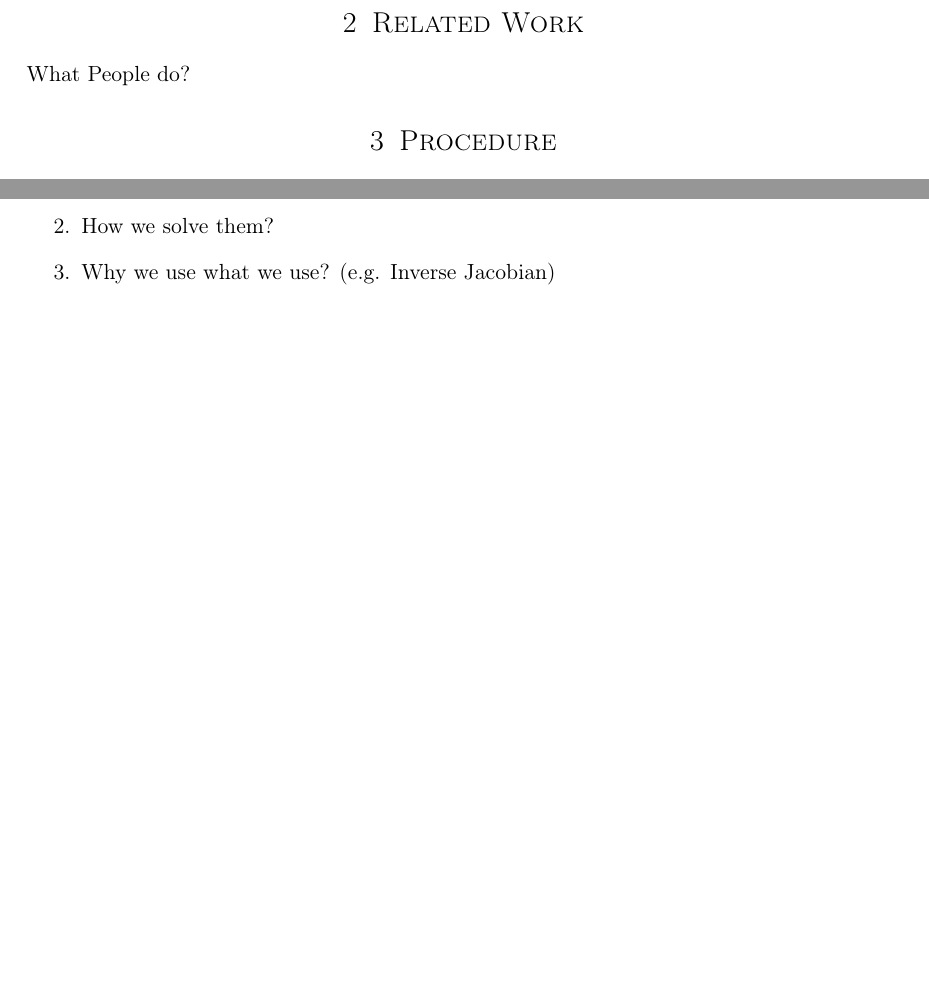
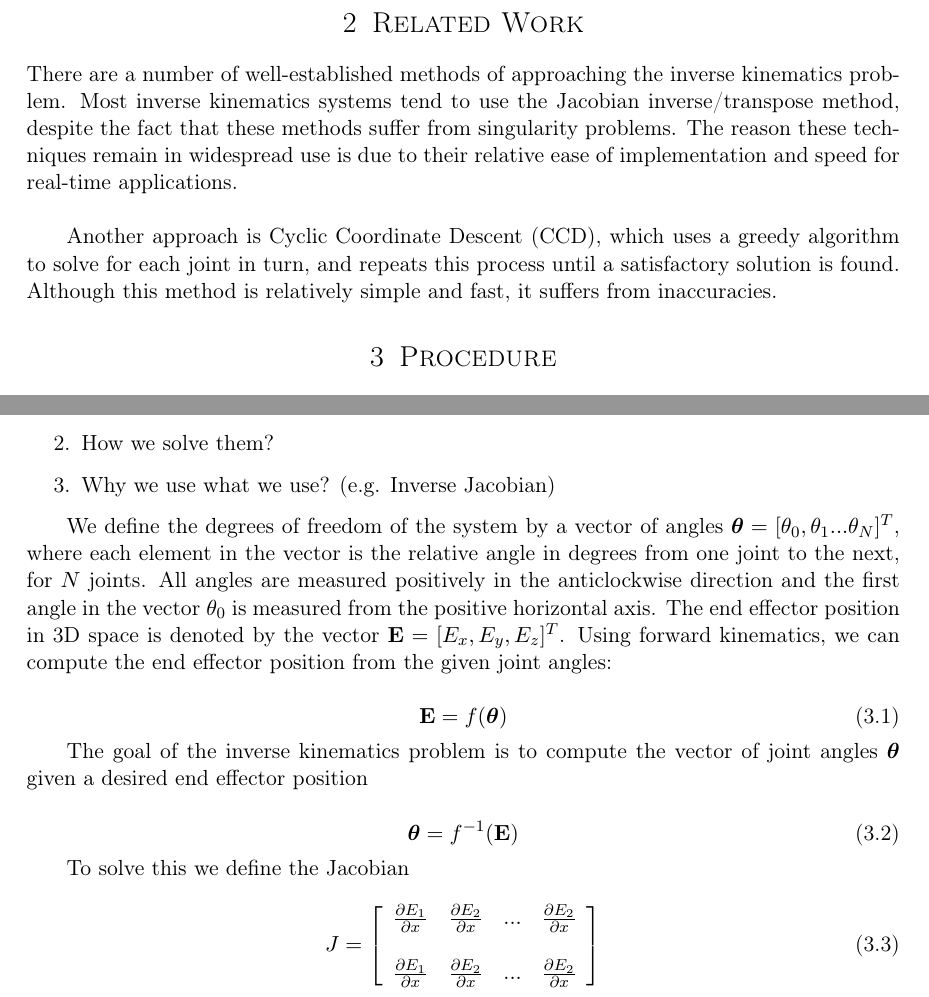
Before and after one commit to DrHibbitts/CDE_Graphics_1, a LaTeX document (Latex/ReportAG.tex): two parts of pages 3 and 4 of 9, joined at a grey line, cut so that both start at the same text, the shorter picture padded with empty space. Compiled offline with pdfLaTeX.

Commit message:
more latex

```diff
--- a/Latex/ReportAG.tex
+++ b/Latex/ReportAG.tex
@@ -39,6 +39,11 @@
 \numberwithin{table}{section} % Number tables within sections (i.e. 1.1, 1.2, 2.1, 2.2 instead of 1, 2, 3, 4)
 
 \setlength\parindent{20pt} % Removes all indentation from paragraphs - comment this line for an assignment with lots of text
+
+% some more notation
+\newcommand{\vect}[1]{\mathbf{#1}}
+\newcommand{\params}{\boldsymbol{\theta}}
+\newcommand{\dn}[1]{\partial{#1}}
 
 %----------------------------------------------------------------------------------------
 %	TITLE SECTION
@@ -88,7 +93,9 @@ This report provides a brief account of the objectives of the project and the me
 %------------------------------------------------
 
 \section{Related Work}
-What People do?
+There are a number of well-established methods of approaching the inverse kinematics problem. Most inverse kinematics systems tend to use the Jacobian inverse/transpose method, despite the fact that these methods suffer from singularity problems. The reason these techniques remain in widespread use is due to their relative ease of implementation and speed for real-time applications. \\
+
+Another approach is Cyclic Coordinate Descent (CCD), which uses a greedy algorithm to solve for each joint in turn, and repeats this process until a satisfactory solution is found. Although this method is relatively simple and fast, it suffers from inaccuracies.
 
 %------------------------------------------------
 
@@ -116,6 +123,32 @@ Let us now consider the implementation in both Matlab and OpenGL in more detail.
     \item How we solve them?
     \item Why we use what we use? (e.g. Inverse Jacobian)
   \end{enumerate}
+
+  We define the degrees of freedom of the system by a vector of angles $\params = [\theta_0, \theta_1...\theta_N]^T$, where each element in the vector is the relative angle in degrees from one joint to the next, for $N$ joints. All angles are measured positively in the anticlockwise direction and the first angle in the vector $\theta_0$ is measured from the positive horizontal axis. The end effector position in 3D space is denoted by the vector
+$\vect{E} = [E_x, E_y, E_z]^T$. Using forward kinematics, we can compute the end effector position from the given joint angles:
+
+\begin{equation}
+\vect{E} = f(\params)
+\end{equation}
+
+The goal of the inverse kinematics problem is to compute the vector of joint angles $\params$ given a desired end effector position
+
+\begin{equation}
+\params = f^{-1}(\vect{E})
+\end{equation}
+
+To solve this we define the Jacobian
+
+\begin{equation}
+J = \left[
+\begin{array}{cccc}
+\frac{\dn{E_1}}{\dn{x}} & \frac{\dn{E_2}}{\dn{x}} & ... & \frac{\dn{E_2}}{\dn{x}} \\
+\\
+\frac{\dn{E_1}}{\dn{x}} & \frac{\dn{E_2}}{\dn{x}} & ... & \frac{\dn{E_2}}{\dn{x}} \\
+\end{array}
+\right]
+\end{equation}
+
 \subsection{ Port the code to C++, OpenGL}
 Our software was built on top of OpenGL version 4.3 so we can adopt the shaders introduced after 3.3 version, which uses a flexible pipeline. The following libraries are employed: GLFW for window managing, GLM  for including the matrix operations and matrix-vector data types, Boost provides smart pointers (which simplify memory management), GLEW which efficiently check which OpenGL extensions are supported on the platform that is used. The C++11 standard is used as it introduces better default thread and mutex libraries as well as other improvements. \\
 
```
Also changed, not shown: Latex/ReportAG.pdf, 3 other files.
